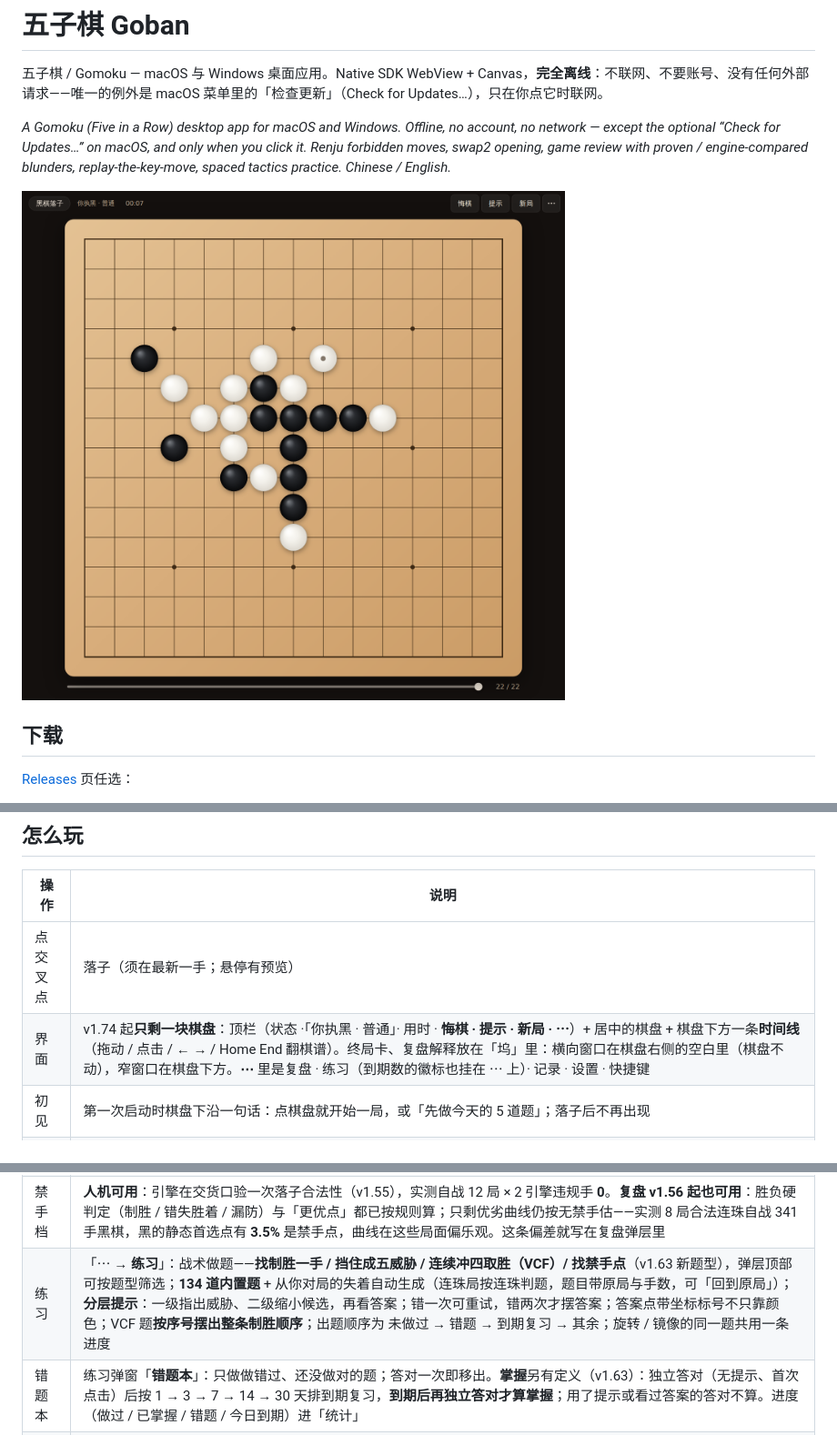
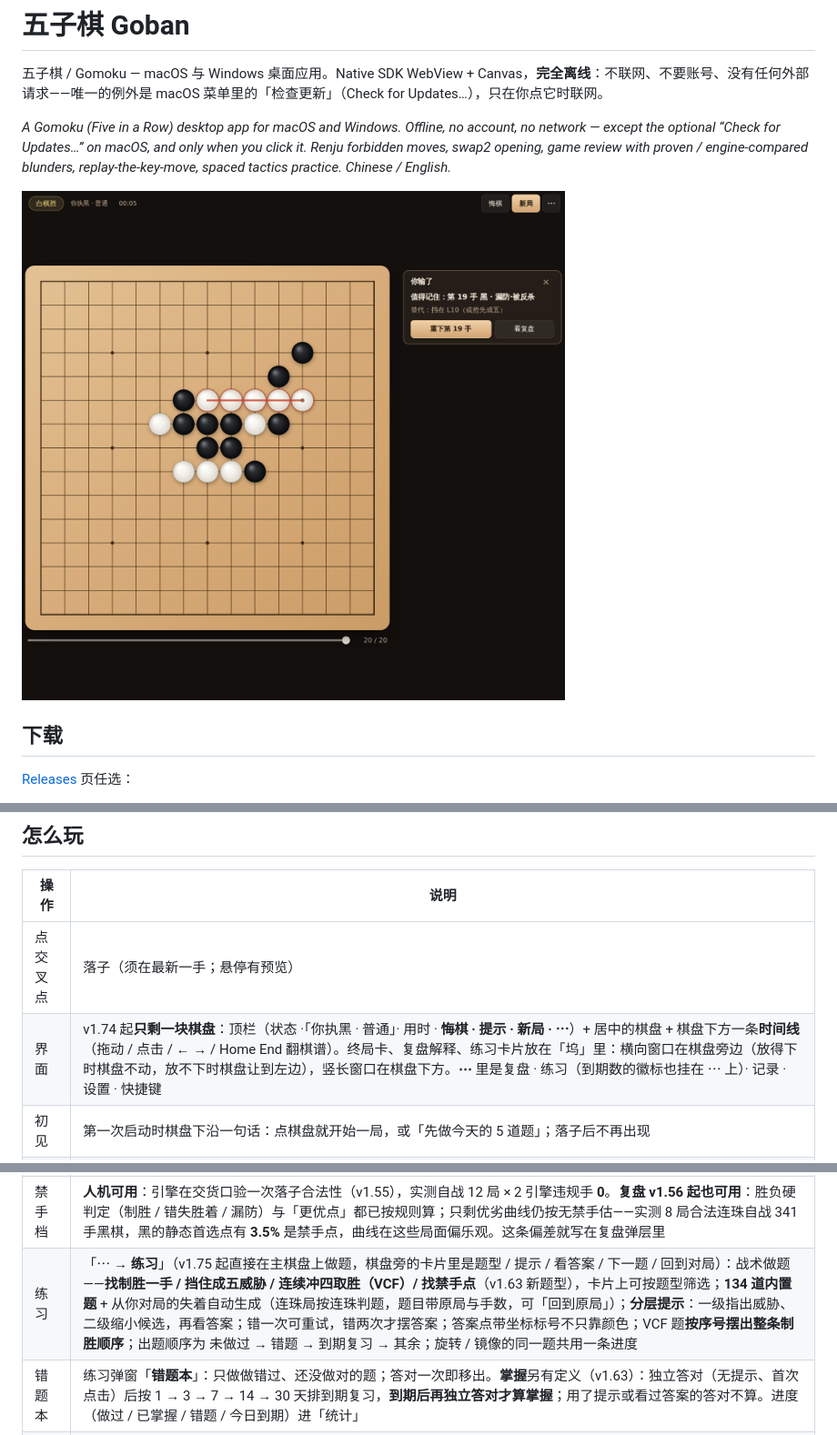
Before and after one commit to hxddh/goban, a Markdown page: README.md, 3 parts joined by grey strips. Shown at 91% size. Rendered like a GitHub page; pictures changed too: docs/screenshots/board.png.

```diff
--- a/README.md
+++ b/README.md
@@ -57,7 +57,7 @@ xattr -dr com.apple.quarantine /Applications/Goban.app
 | 操作 | 说明 |
 |------|------|
 | 点交叉点 | 落子（须在最新一手；悬停有预览） |
-| 界面 | v1.74 起**只剩一块棋盘**：顶栏（状态 ·「你执黑 · 普通」· 用时 · **悔棋 · 提示 · 新局 · ⋯**）+ 居中的棋盘 + 棋盘下方一条**时间线**（拖动 / 点击 / ← → / Home End 翻棋谱）。终局卡、复盘解释放在「坞」里：横向窗口在棋盘右侧的空白里（棋盘不动），窄窗口在棋盘下方。**⋯** 里是复盘 · 练习（到期数的徽标也挂在 ⋯ 上）· 记录 · 设置 · 快捷键 |
+| 界面 | v1.74 起**只剩一块棋盘**：顶栏（状态 ·「你执黑 · 普通」· 用时 · **悔棋 · 提示 · 新局 · ⋯**）+ 居中的棋盘 + 棋盘下方一条**时间线**（拖动 / 点击 / ← → / Home End 翻棋谱）。终局卡、复盘解释、练习卡片放在「坞」里：横向窗口在棋盘旁边（放得下时棋盘不动，放不下时棋盘让到左边），竖长窗口在棋盘下方。**⋯** 里是复盘 · 练习（到期数的徽标也挂在 ⋯ 上）· 记录 · 设置 · 快捷键 |
 | 初见 | 第一次启动时棋盘下沿一句话：点棋盘就开始一局，或「先做今天的 5 道题」；落子后不再出现 |
 | 设置 | 「⋯ → 设置」：规则 / 主题 / 坐标 / 语言 / 音效（v1.72 去掉「复盘分析」，逐手解释在复盘卡片里） |
 | 人机 | 难度 简/普/难/**极**，每档是一句面向玩家的承诺并有闸门证伪（v1.63）：**入门** 挡住你的冲四但常漏活三，自己不算连续冲四（v1.66 起是 C3 的浅搜索，普对简约七成）· **普通** 必挡直接威胁、会算连续冲四，每手约 0.4 秒 · **困难** 看得懂四三、双三，会做杀会防杀，每手约 2 秒 · **极限** 与困难同一套搜索、两倍半时间，实测对困难 p = 0.0017；四档都是 **C3 引擎**，难与极多出一行「思考」快/标/深。模式 / 难度 / 执子在「**新局**」卡片里（v1.74 起）：选好点「开始」或回车；**N** 直接按上一局的设置再来一局 |
@@ -71,7 +71,7 @@ xattr -dr com.apple.quarantine /Applications/Goban.app
 | 对局库 | 每一局**下完自动留存**（不用手动存档，滚动 100 局），「记录」里的「最近对局」可随时打开复盘；练习题从这里派生，删掉一局它派生的题也消失；备份一并带走 |
 | 规则 | 设置里的「**规则**」三选一（v1.68 起从侧栏挪进设置：一次性的偏好；对局中改从下一局起生效，非「自由」时顶栏会标出来）—— 都是「黑先手占优，拿什么补」的答案：**自由**（无禁手、标准开局）/ **swap2**（平衡开局：先手布 3 子，对手选边或加两手；人机下电脑按局面自动选边）/ **禁手**（连珠：黑不得长连、双四、双三，且只有恰好五连算胜；禁手点在盘上画小方框）|
 | 禁手档 | **人机可用**：引擎在交货口验一次落子合法性（v1.55），实测自战 12 局 × 2 引擎违规手 **0**。**复盘 v1.56 起也可用**：胜负硬判定（制胜 / 错失胜着 / 漏防）与「更优点」都已按规则算；只剩优劣曲线仍按无禁手估——实测 8 局合法连珠自战 341 手黑棋，黑的静态首选点有 **3.5%** 是禁手点，曲线在这些局面偏乐观。这条偏差就写在复盘弹层里 |
-| 练习 | 「⋯ → **练习**」：战术做题——**找制胜一手 / 挡住成五威胁 / 连续冲四取胜（VCF）/ 找禁手点**（v1.63 新题型），弹层顶部可按题型筛选；**134 道内置题** + 从你对局的失着自动生成（连珠局按连珠判题，题目带原局与手数，可「回到原局」）；**分层提示**：一级指出威胁、二级缩小候选，再看答案；错一次可重试，错两次才摆答案；答案点带坐标标号不只靠颜色；VCF 题**按序号摆出整条制胜顺序**；出题顺序为 未做过 → 错题 → 到期复习 → 其余；旋转 / 镜像的同一题共用一条进度 |
+| 练习 | 「⋯ → **练习**」（v1.75 起直接在主棋盘上做题，棋盘旁的卡片里是题型 / 提示 / 看答案 / 下一题 / 回到对局）：战术做题——**找制胜一手 / 挡住成五威胁 / 连续冲四取胜（VCF）/ 找禁手点**（v1.63 新题型），卡片上可按题型筛选；**134 道内置题** + 从你对局的失着自动生成（连珠局按连珠判题，题目带原局与手数，可「回到原局」）；**分层提示**：一级指出威胁、二级缩小候选，再看答案；错一次可重试，错两次才摆答案；答案点带坐标标号不只靠颜色；VCF 题**按序号摆出整条制胜顺序**；出题顺序为 未做过 → 错题 → 到期复习 → 其余；旋转 / 镜像的同一题共用一条进度 |
 | 错题本 | 练习弹窗「**错题本**」：只做做错过、还没做对的题；答对一次即移出。**掌握**另有定义（v1.63）：独立答对（无提示、首次点击）后按 1 → 3 → 7 → 14 → 30 天排到期复习，**到期后再独立答对才算掌握**；用了提示或看过答案的答对不算。进度（做过 / 已掌握 / 错题 / 今日到期）进「统计」 |
 | 每日 | 「**练习**」里的「**今日**」（v1.70 起；今天的题没做完时，点「练习」先打开它）：每日挑战——每天固定 **5 题**（当天重进同一套题），**到期复习的题先进**，不够再按日期种子补新题；「练习」上显示到期数；完成打卡，**连续打卡天数**进统计 |
 | 语言 | 齿轮「**语言**」：中文 / English 全界面切换（含运行时文案），选择随存档保留 |
```
Also changed, not shown: .github/release-notes/v1.75.0.md (added, +44 -0 lines), docs/REVIEW-v1.74.md (added, +91 -0 lines), docs/ROADMAP.md (+14 -6 lines), docs/screenshots/review.png, docs/screenshots/theme-day.png, docs/screenshots/theme-night.png, docs/screenshots/theme-notebook.png, docs/screenshots/theme-wood.png, 9 other files.
